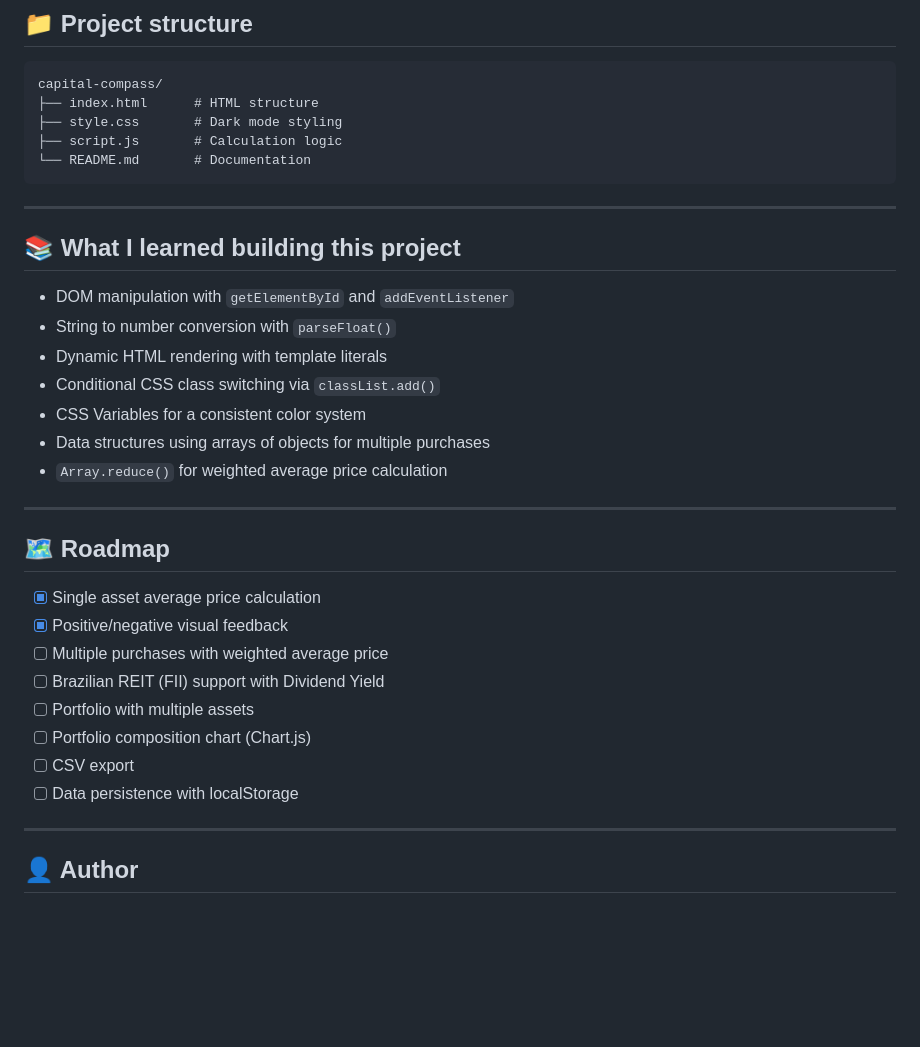
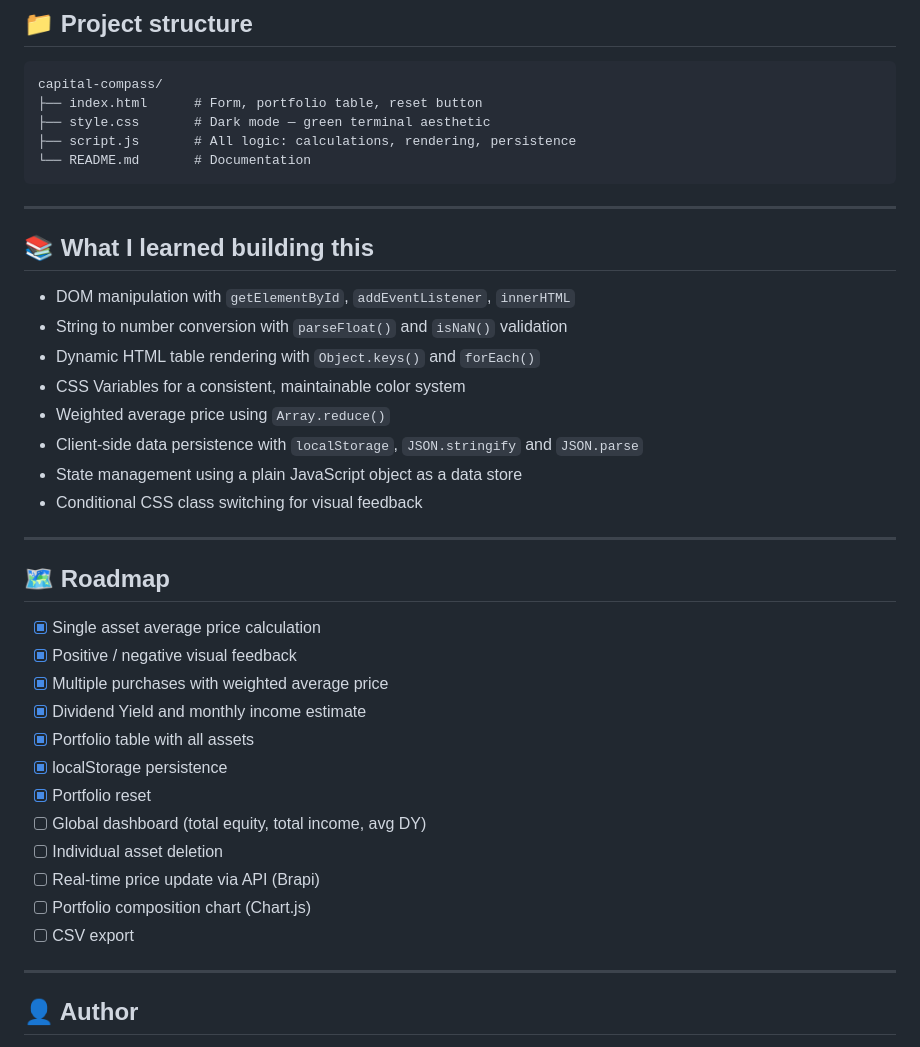
Before and after one commit to LeoGB1409/Capital-Compass, a Markdown page: WEB DEV/Capital Compass/README.md, the part around one of its changes. Drawn GitHub-style; blank space fills up the shorter version.

````diff
--- a/WEB DEV/Capital Compass/README.md
+++ b/WEB DEV/Capital Compass/README.md
@@ -160,35 +69,42 @@ No frameworks. No external libraries. Pure vanilla JS.
 
 ```
 capital-compass/
-├── index.html      # HTML structure
-├── style.css       # Dark mode styling
-├── script.js       # Calculation logic
+├── index.html      # Form, portfolio table, reset button
+├── style.css       # Dark mode — green terminal aesthetic
+├── script.js       # All logic: calculations, rendering, persistence
 └── README.md       # Documentation
 ```
 
 ---
 
-## 📚 What I learned building this project
+## 📚 What I learned building this
 
-- DOM manipulation with `getElementById` and `addEventListener`
-- String to number conversion with `parseFloat()`
-- Dynamic HTML rendering with template literals
-- Conditional CSS class switching via `classList.add()`
-- CSS Variables for a consistent color system
-- Data structures using arrays of objects for multiple purchases
-- `Array.reduce()` for weighted average price calculation
+- DOM manipulation with `getElementById`, `addEventListener`, `innerHTML`
+- String to number conversion with `parseFloat()` and `isNaN()` validation
+- Dynamic HTML table rendering with `Object.keys()` and `forEach()`
+- CSS Variables for a consistent, maintainable color system
+- Weighted average price using `Array.reduce()`
+- Client-side data persistence with `localStorage`, `JSON.stringify` and `JSON.parse`
+- State management using a plain JavaScript object as a data store
+- Conditional CSS class switching for visual feedback
+
 ---
 
 ## 🗺️ Roadmap
 
 - [x] Single asset average price calculation
-- [x] Positive/negative visual feedback
-- [ ] Multiple purchases with weighted average price
-- [ ] Brazilian REIT (FII) support with Dividend Yield
-- [ ] Portfolio with multiple assets
+- [x] Positive / negative visual feedback
+- [x] Multiple purchases with weighted average price
+- [x] Dividend Yield and monthly income estimate
+- [x] Portfolio table with all assets
+- [x] localStorage persistence
+- [x] Portfolio reset
+- [ ] Global dashboard (total equity, total income, avg DY)
+- [ ] Individual asset deletion
+- [ ] Real-time price update via API (Brapi)
 - [ ] Portfolio composition chart (Chart.js)
 - [ ] CSV export
-- [ ] Data persistence with localStorage
+
 ---
 
 ## 👤 Author
````
Also changed, not shown: other parts of WEB DEV/Capital Compass/README.md (+93 -119 lines).
